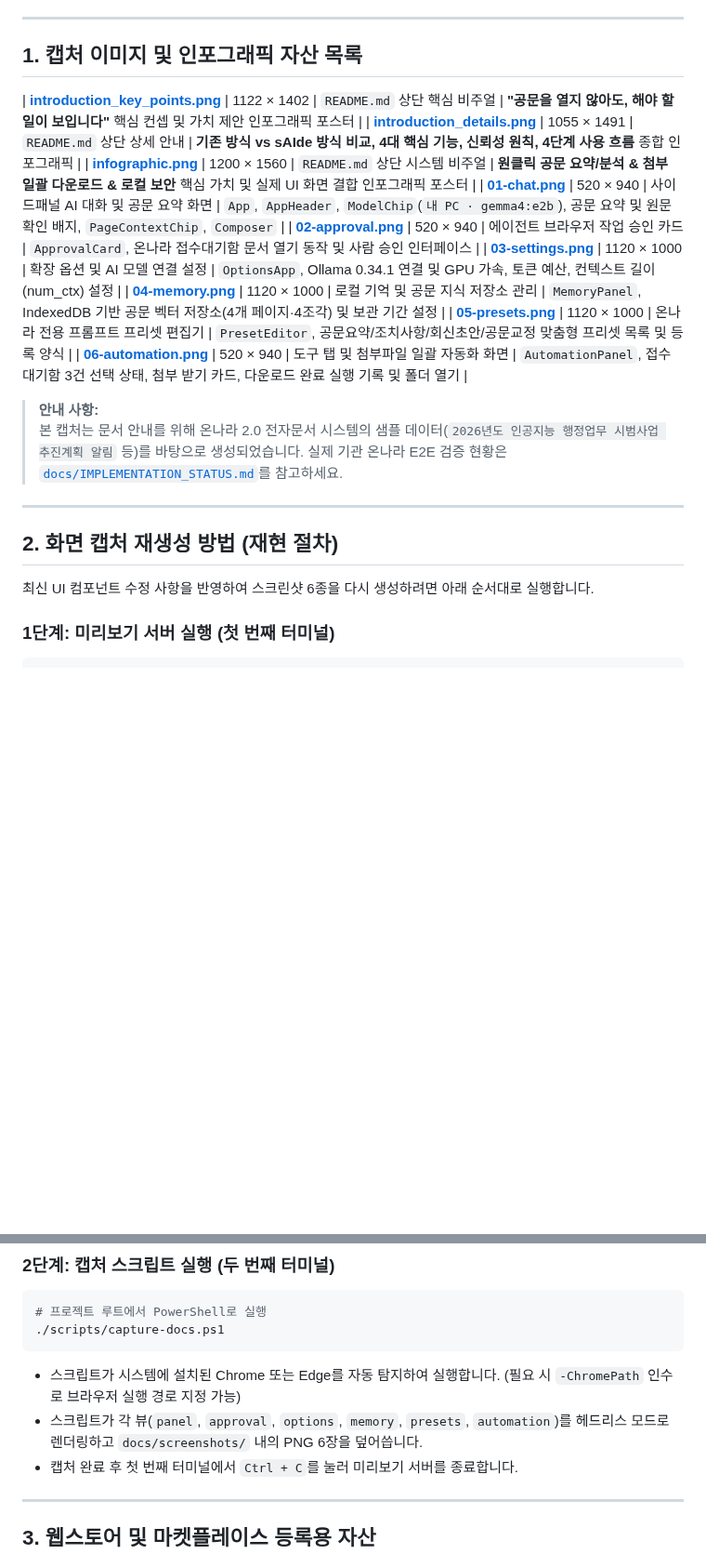
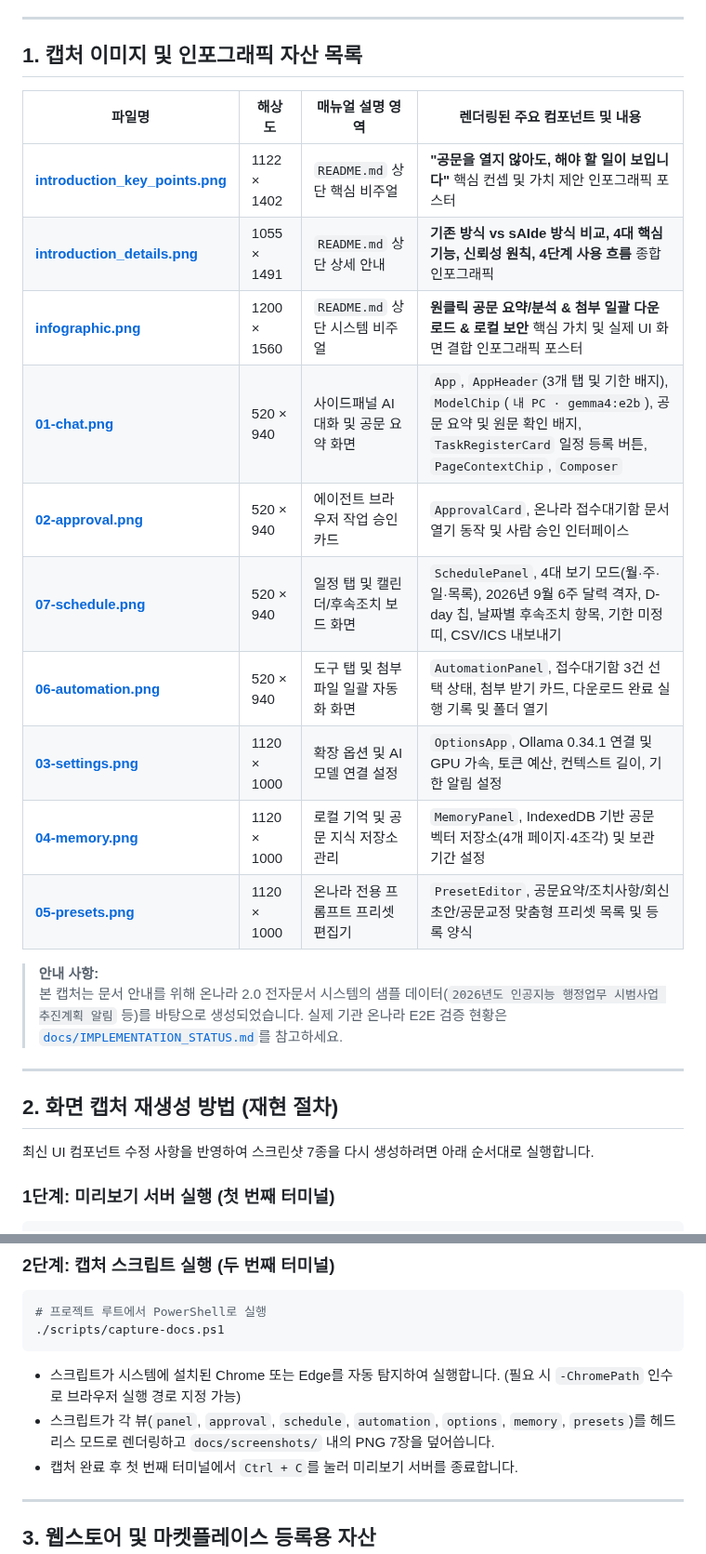
Before and after one commit to Ubermensch216/onNara.sAIde, a Markdown page: docs/screenshots/README.md, 2 parts joined by grey strips. Shown at 93% size. Drawn GitHub-style; blank space fills up the shorter version.

````diff
--- a/docs/screenshots/README.md
+++ b/docs/screenshots/README.md
@@ -8,15 +8,18 @@
 
 ## 1. 캡처 이미지 및 인포그래픽 자산 목록
 
+| 파일명 | 해상도 | 매뉴얼 설명 영역 | 렌더링된 주요 컴포넌트 및 내용 |
+|---|---|---|---|
 | [**introduction_key_points.png**](../introduction_key_points.png) | 1122 × 1402 | `README.md` 상단 핵심 비주얼 | **"공문을 열지 않아도, 해야 할 일이 보입니다"** 핵심 컨셉 및 가치 제안 인포그래픽 포스터 |
 | [**introduction_details.png**](../introduction_details.png) | 1055 × 1491 | `README.md` 상단 상세 안내 | **기존 방식 vs sAIde 방식 비교, 4대 핵심 기능, 신뢰성 원칙, 4단계 사용 흐름** 종합 인포그래픽 |
 | [**infographic.png**](../infographic.png) | 1200 × 1560 | `README.md` 상단 시스템 비주얼 | **원클릭 공문 요약/분석 & 첨부 일괄 다운로드 & 로컬 보안** 핵심 가치 및 실제 UI 화면 결합 인포그래픽 포스터 |
-| [**01-chat.png**](01-chat.png) | 520 × 940 | 사이드패널 AI 대화 및 공문 요약 화면 | `App`, `AppHeader`, `ModelChip`(`내 PC · gemma4:e2b`), 공문 요약 및 원문 확인 배지, `PageContextChip`, `Composer` |
+| [**01-chat.png**](01-chat.png) | 520 × 940 | 사이드패널 AI 대화 및 공문 요약 화면 | `App`, `AppHeader`(3개 탭 및 기한 배지), `ModelChip`(`내 PC · gemma4:e2b`), 공문 요약 및 원문 확인 배지, `TaskRegisterCard` 일정 등록 버튼, `PageContextChip`, `Composer` |
 | [**02-approval.png**](02-approval.png) | 520 × 940 | 에이전트 브라우저 작업 승인 카드 | `ApprovalCard`, 온나라 접수대기함 문서 열기 동작 및 사람 승인 인터페이스 |
-| [**03-settings.png**](03-settings.png) | 1120 × 1000 | 확장 옵션 및 AI 모델 연결 설정 | `OptionsApp`, Ollama 0.34.1 연결 및 GPU 가속, 토큰 예산, 컨텍스트 길이(num_ctx) 설정 |
+| [**07-schedule.png**](07-schedule.png) | 520 × 940 | 일정 탭 및 캘린더/후속조치 보드 화면 | `SchedulePanel`, 4대 보기 모드(월·주·일·목록), 2026년 9월 6주 달력 격자, D-day 칩, 날짜별 후속조치 항목, 기한 미정 띠, CSV/ICS 내보내기 |
+| [**06-automation.png**](06-automation.png) | 520 × 940 | 도구 탭 및 첨부파일 일괄 자동화 화면 | `AutomationPanel`, 접수대기함 3건 선택 상태, 첨부 받기 카드, 다운로드 완료 실행 기록 및 폴더 열기 |
+| [**03-settings.png**](03-settings.png) | 1120 × 1000 | 확장 옵션 및 AI 모델 연결 설정 | `OptionsApp`, Ollama 0.34.1 연결 및 GPU 가속, 토큰 예산, 컨텍스트 길이, 기한 알림 설정 |
 | [**04-memory.png**](04-memory.png) | 1120 × 1000 | 로컬 기억 및 공문 지식 저장소 관리 | `MemoryPanel`, IndexedDB 기반 공문 벡터 저장소(4개 페이지·4조각) 및 보관 기간 설정 |
 | [**05-presets.png**](05-presets.png) | 1120 × 1000 | 온나라 전용 프롬프트 프리셋 편집기 | `PresetEditor`, 공문요약/조치사항/회신초안/공문교정 맞춤형 프리셋 목록 및 등록 양식 |
-| [**06-automation.png**](06-automation.png) | 520 × 940 | 도구 탭 및 첨부파일 일괄 자동화 화면 | `AutomationPanel`, 접수대기함 3건 선택 상태, 첨부 받기 카드, 다운로드 완료 실행 기록 및 폴더 열기 |
 
 > **안내 사항:**
 > 본 캡처는 문서 안내를 위해 온나라 2.0 전자문서 시스템의 샘플 데이터(`2026년도 인공지능 행정업무 시범사업 추진계획 알림` 등)를 바탕으로 생성되었습니다. 실제 기관 온나라 E2E 검증 현황은 [`docs/IMPLEMENTATION_STATUS.md`](../IMPLEMENTATION_STATUS.md)를 참고하세요.
@@ -25,7 +28,7 @@
 
 ## 2. 화면 캡처 재생성 방법 (재현 절차)
 
-최신 UI 컴포넌트 수정 사항을 반영하여 스크린샷 6종을 다시 생성하려면 아래 순서대로 실행합니다.
+최신 UI 컴포넌트 수정 사항을 반영하여 스크린샷 7종을 다시 생성하려면 아래 순서대로 실행합니다.
 
 ### 1단계: 미리보기 서버 실행 (첫 번째 터미널)
 ```powershell
@@ -41,7 +44,7 @@ node scripts/docs-preview.mjs
 ./scripts/capture-docs.ps1
 ```
 * 스크립트가 시스템에 설치된 Chrome 또는 Edge를 자동 탐지하여 실행합니다. (필요 시 `-ChromePath` 인수로 브라우저 실행 경로 지정 가능)
-* 스크립트가 각 뷰(`panel`, `approval`, `options`, `memory`, `presets`, `automation`)를 헤드리스 모드로 렌더링하고 `docs/screenshots/` 내의 PNG 6장을 덮어씁니다.
+* 스크립트가 각 뷰(`panel`, `approval`, `schedule`, `automation`, `options`, `memory`, `presets`)를 헤드리스 모드로 렌더링하고 `docs/screenshots/` 내의 PNG 7장을 덮어씁니다.
 * 캡처 완료 후 첫 번째 터미널에서 `Ctrl + C`를 눌러 미리보기 서버를 종료합니다.
 
 ---
````
Also changed, not shown: other parts of docs/screenshots/README.md (+1 -1 lines), README.md (+9 -4 lines), docs/IMPLEMENTATION_STATUS.md (+2 -0 lines), docs/infographic.png, docs/screenshots/01-chat.png, docs/screenshots/02-approval.png, docs/screenshots/06-automation.png, docs/screenshots/07-schedule.png (added), 3 other files.
